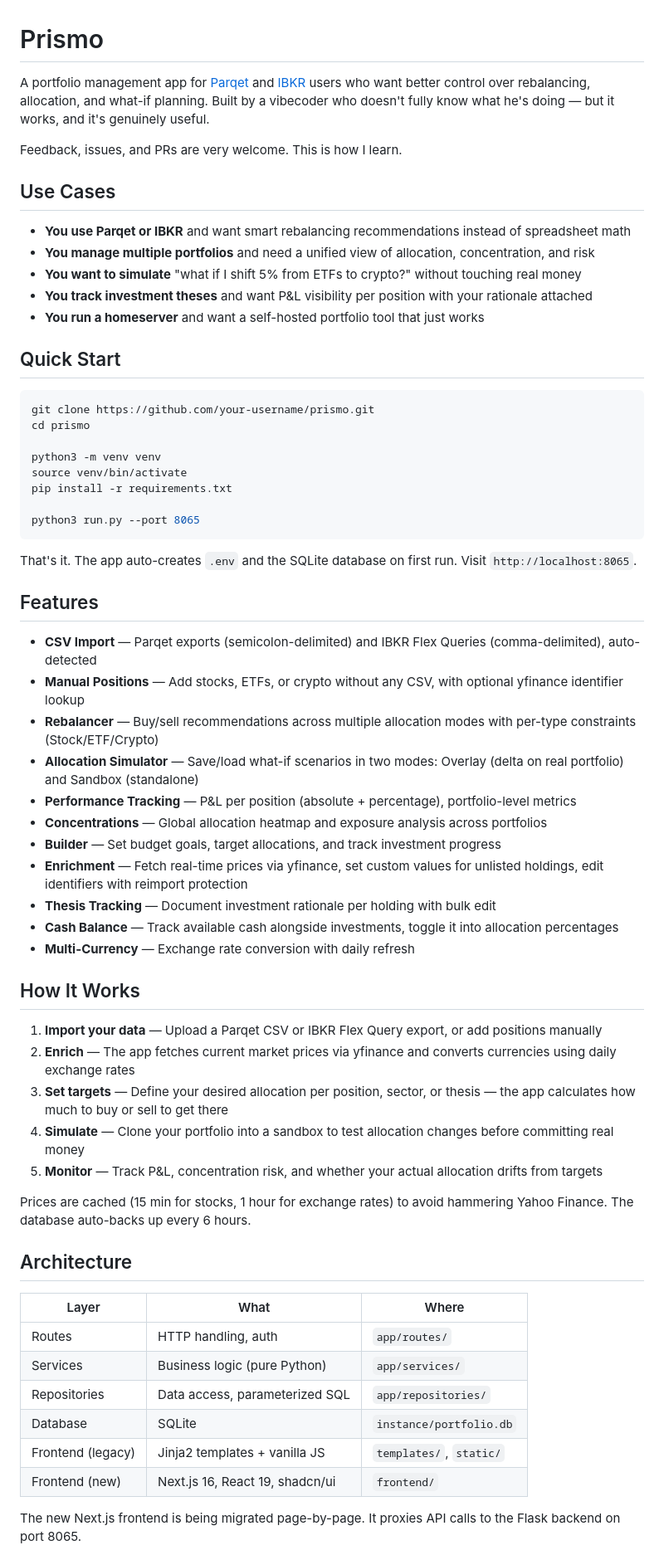
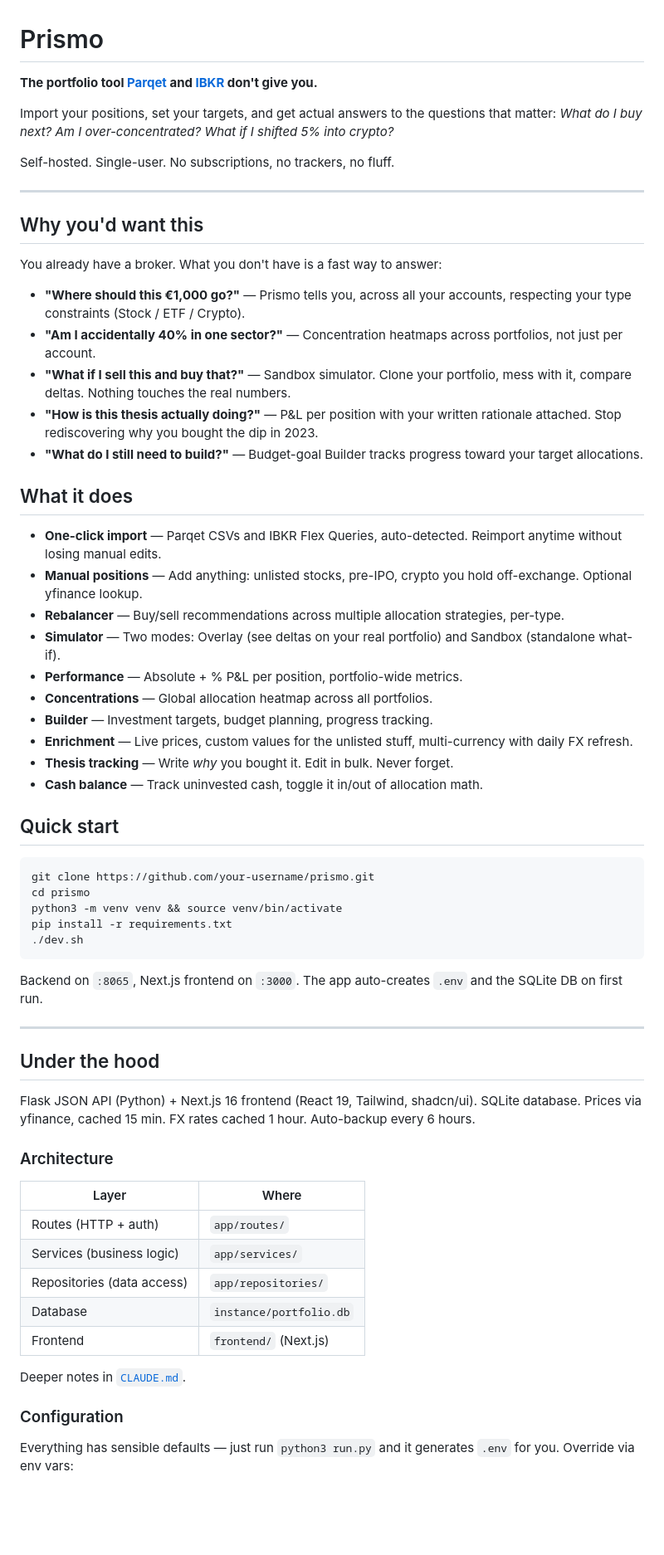
Before and after one commit to icon3333/prismo, a Markdown page: README.md, the part around one of its changes. Shown at 83% size. Rendered like a GitHub page; blank space fills up the shorter version.

````diff
--- a/README.md
+++ b/README.md
@@ -1,66 +1,67 @@
 # Prismo
 
-A portfolio management app for [Parqet](https://parqet.com) and [IBKR](https://www.interactivebrokers.com/) users who want better control over rebalancing, allocation, and what-if planning. Built by a vibecoder who doesn't fully know what he's doing — but it works, and it's genuinely useful.
+**The portfolio tool [Parqet](https://parqet.com) and [IBKR](https://www.interactivebrokers.com/) don't give you.**
 
-Feedback, issues, and PRs are very welcome. This is how I learn.
+Import your positions, set your targets, and get actual answers to the questions that matter: *What do I buy next? Am I over-concentrated? What if I shifted 5% into crypto?*
 
-## Use Cases
+Self-hosted. Single-user. No subscriptions, no trackers, no fluff.
 
-- **You use Parqet or IBKR** and want smart rebalancing recommendations instead of spreadsheet math
-- **You manage multiple portfolios** and need a unified view of allocation, concentration, and risk
-- **You want to simulate** "what if I shift 5% from ETFs to crypto?" without touching real money
-- **You track investment theses** and want P&L visibility per position with your rationale attached
-- **You run a homeserver** and want a self-hosted portfolio tool that just works
+---
 
-## Quick Start
+## Why you'd want this
+
+You already have a broker. What you don't have is a fast way to answer:
+
+- **"Where should this €1,000 go?"** — Prismo tells you, across all your accounts, respecting your type constraints (Stock / ETF / Crypto).
+- **"Am I accidentally 40% in one sector?"** — Concentration heatmaps across portfolios, not just per account.
+- **"What if I sell this and buy that?"** — Sandbox simulator. Clone your portfolio, mess with it, compare deltas. Nothing touches the real numbers.
+- **"How is this thesis actually doing?"** — P&L per position with your written rationale attached. Stop rediscovering why you bought the dip in 2023.
+- **"What do I still need to build?"** — Budget-goal Builder tracks progress toward your target allocations.
+
+## What it does
+
+- **One-click import** — Parqet CSVs and IBKR Flex Queries, auto-detected. Reimport anytime without losing manual edits.
+- **Manual positions** — Add anything: unlisted stocks, pre-IPO, crypto you hold off-exchange. Optional yfinance lookup.
+- **Rebalancer** — Buy/sell recommendations across multiple allocation strategies, per-type.
+- **Simulator** — Two modes: Overlay (see deltas on your real portfolio) and Sandbox (standalone what-if).
+- **Performance** — Absolute + % P&L per position, portfolio-wide metrics.
+- **Concentrations** — Global allocation heatmap across all portfolios.
+- **Builder** — Investment targets, budget planning, progress tracking.
+- **Enrichment** — Live prices, custom values for the unlisted stuff, multi-currency with daily FX refresh.
+- **Thesis tracking** — Write *why* you bought it. Edit in bulk. Never forget.
+- **Cash balance** — Track uninvested cash, toggle it in/out of allocation math.
+
+## Quick start
 
 ```bash
 git clone https://github.com/your-username/prismo.git
 cd prismo
-
-python3 -m venv venv
-source venv/bin/activate
+python3 -m venv venv && source venv/bin/activate
 pip install -r requirements.txt
-
-python3 run.py --port 8065
+./dev.sh
 ```
 
-That's it. The app auto-creates `.env` and the SQLite database on first run. Visit `http://localhost:8065`.
+Backend on `:8065`, Next.js frontend on `:3000`. The app auto-creates `.env` and the SQLite DB on first run.
 
-## Features
+---
 
-- **CSV Import** — Parqet exports (semicolon-delimited) and IBKR Flex Queries (comma-delimited), auto-detected
-- **Manual Positions** — Add stocks, ETFs, or crypto without any CSV, with optional yfinance identifier lookup
-- **Rebalancer** — Buy/sell recommendations across multiple allocation modes with per-type constraints (Stock/ETF/Crypto)
-- **Allocation Simulator** — Save/load what-if scenarios in two modes: Overlay (delta on real portfolio) and Sandbox (standalone)
-- **Performance Tracking** — P&L per position (absolute + percentage), portfolio-level metrics
-- **Concentrations** — Global allocation heatmap and exposure analysis across portfolios
-- **Builder** — Set budget goals, target allocations, and track investment progress
-- **Enrichment** — Fetch real-time prices via yfinance, set custom values for unlisted holdings, edit identifiers with reimport protection
-- **Thesis Tracking** — Document investment rationale per holding with bulk edit
-- **Cash Balance** — Track available cash alongside investments, toggle it into allocation percentages
-- **Multi-Currency** — Exchange rate conversion with daily refresh
+## Under the hood
 
-## How It Works
+Flask JSON API (Python) + Next.js 16 frontend (React 19, Tailwind, shadcn/ui). SQLite database. Prices via yfinance, cached 15 min. FX rates cached 1 hour. Auto-backup every 6 hours.
 
-1. **Import your data** — Upload a Parqet CSV or IBKR Flex Query export, or add positions manually
-2. **Enrich** — The app fetches current market prices via yfinance and converts currencies using daily exchange rates
-3. **Set targets** — Define your desired allocation per position, sector, or thesis — the app calculates how much to buy or sell to get there
-4. **Simulate** — Clone your portfolio into a sandbox to test allocation changes before committing real money
-5. **Monitor** — Track P&L, concentration risk, and whether your actual allocation drifts from targets
+### Architecture
 
-Prices are cached (15 min for stocks, 1 hour for exchange rates) to avoid hammering Yahoo Finance. The database auto-backs up every 6 hours.
+| Layer | Where |
+|-------|-------|
+| Routes (HTTP + auth) | `app/routes/` |
+| Services (business logic) | `app/services/` |
+| Repositories (data access) | `app/repositories/` |
+| Database | `instance/portfolio.db` |
+| Frontend | `frontend/` (Next.js) |
 
-## Architecture
+Deeper notes in [`CLAUDE.md`](CLAUDE.md).
 
-| Layer | What | Where |
-|-------|------|-------|
-| Routes | HTTP handling, auth | `app/routes/` |
-| Services | Business logic (pure Python) | `app/services/` |
-| Repositories | Data access, parameterized SQL | `app/repositories/` |
-| Database | SQLite | `instance/portfolio.db` |
-| Frontend (legacy) | Jinja2 templates + vanilla JS | `templates/`, `static/` |
-| Frontend (new) | Next.js 16, React 19, shadcn/ui | `frontend/` |
+### Configuration
 
-The new Next.js frontend is being migrated page-by-page. It proxies API calls to the Flask backend on port 8065.
+Everything has sensible defaults — just run `python3 run.py` and it generates `.env` for you. Override via env vars:
 
````
Also changed, not shown: other parts of README.md (+23 -57 lines).
